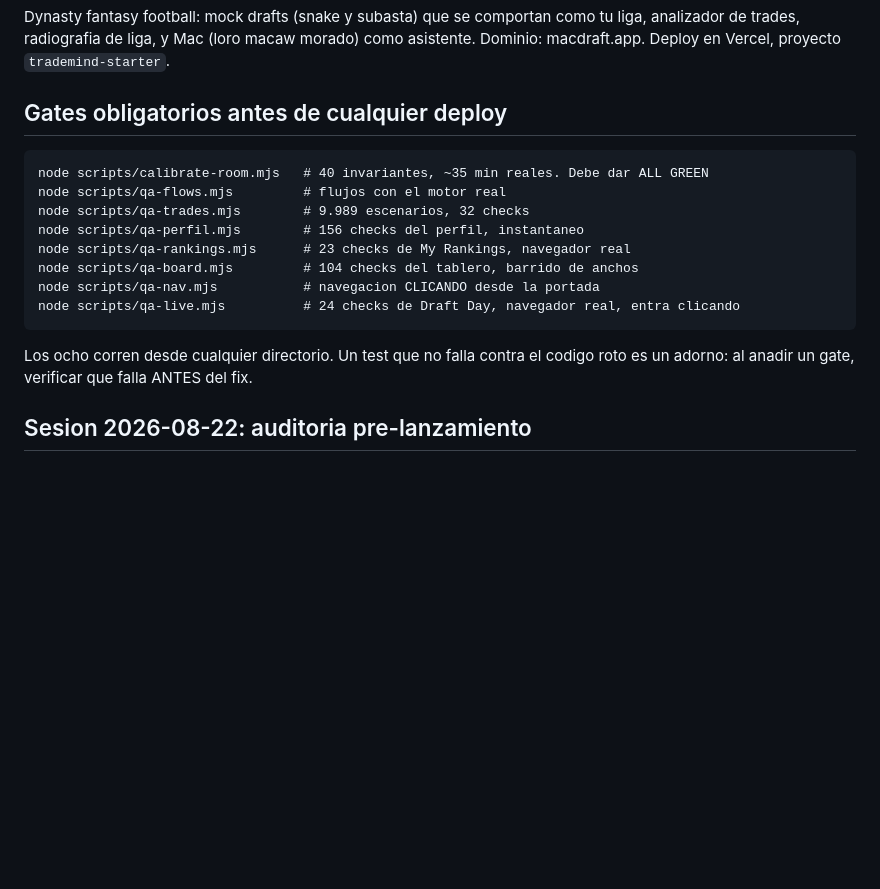
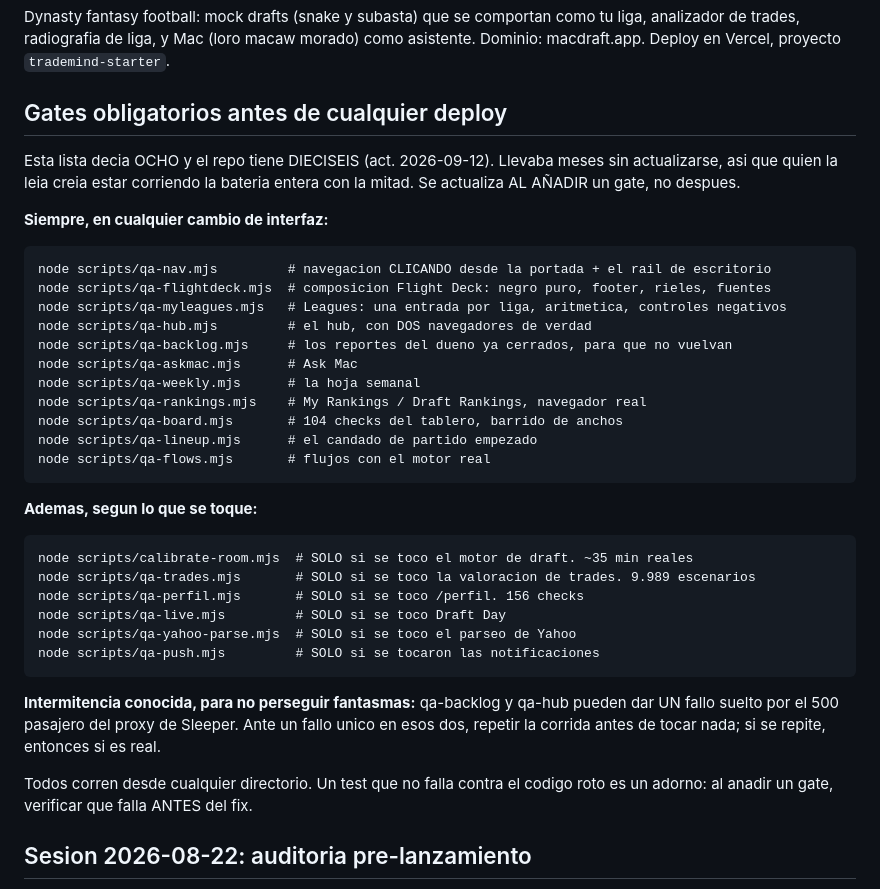
Before and after one commit to alanwolco-cell/Trademind-App, a Markdown page: CLAUDE.md, the part around the change. Rendered like a GitHub page; blank space fills up the shorter version.

Commit message:
CLAUDE.md: la lista de gates decia ocho y el repo tiene dieciseis

````diff
--- a/CLAUDE.md
+++ b/CLAUDE.md
@@ -8,17 +8,42 @@ analizador de trades, radiografia de liga, y Mac (loro macaw morado) como asiste
 Dominio: macdraft.app. Deploy en Vercel, proyecto `trademind-starter`.
 
 ## Gates obligatorios antes de cualquier deploy
+
+Esta lista decia OCHO y el repo tiene DIECISEIS (act. 2026-09-12). Llevaba
+meses sin actualizarse, asi que quien la leia creia estar corriendo la bateria
+entera con la mitad. Se actualiza AL AÑADIR un gate, no despues.
+
+**Siempre, en cualquier cambio de interfaz:**
 ```
-node scripts/calibrate-room.mjs   # 40 invariantes, ~35 min reales. Debe dar ALL GREEN
-node scripts/qa-flows.mjs         # flujos con el motor real
-node scripts/qa-trades.mjs        # 9.989 escenarios, 32 checks
-node scripts/qa-perfil.mjs        # 156 checks del perfil, instantaneo
-node scripts/qa-rankings.mjs      # 23 checks de My Rankings, navegador real
-node scripts/qa-board.mjs         # 104 checks del tablero, barrido de anchos
-node scripts/qa-nav.mjs           # navegacion CLICANDO desde la portada
-node scripts/qa-live.mjs          # 24 checks de Draft Day, navegador real, entra clicando
+node scripts/qa-nav.mjs         # navegacion CLICANDO desde la portada + el rail de escritorio
+node scripts/qa-flightdeck.mjs  # composicion Flight Deck: negro puro, footer, rieles, fuentes
+node scripts/qa-myleagues.mjs   # Leagues: una entrada por liga, aritmetica, controles negativos
+node scripts/qa-hub.mjs         # el hub, con DOS navegadores de verdad
+node scripts/qa-backlog.mjs     # los reportes del dueno ya cerrados, para que no vuelvan
+node scripts/qa-askmac.mjs      # Ask Mac
+node scripts/qa-weekly.mjs      # la hoja semanal
+node scripts/qa-rankings.mjs    # My Rankings / Draft Rankings, navegador real
+node scripts/qa-board.mjs       # 104 checks del tablero, barrido de anchos
+node scripts/qa-lineup.mjs      # el candado de partido empezado
+node scripts/qa-flows.mjs       # flujos con el motor real
 ```
-Los ocho corren desde cualquier directorio. Un test que no falla contra el codigo
+
+**Ademas, segun lo que se toque:**
+```
+node scripts/calibrate-room.mjs  # SOLO si se toco el motor de draft. ~35 min reales
+node scripts/qa-trades.mjs       # SOLO si se toco la valoracion de trades. 9.989 escenarios
+node scripts/qa-perfil.mjs       # SOLO si se toco /perfil. 156 checks
+node scripts/qa-live.mjs         # SOLO si se toco Draft Day
+node scripts/qa-yahoo-parse.mjs  # SOLO si se toco el parseo de Yahoo
+node scripts/qa-push.mjs         # SOLO si se tocaron las notificaciones
+```
+
+**Intermitencia conocida, para no perseguir fantasmas:** qa-backlog y qa-hub
+pueden dar UN fallo suelto por el 500 pasajero del proxy de Sleeper. Ante un
+fallo unico en esos dos, repetir la corrida antes de tocar nada; si se repite,
+entonces si es real.
+
+Todos corren desde cualquier directorio. Un test que no falla contra el codigo
 roto es un adorno: al anadir un gate, verificar que falla ANTES del fix.
 
 ## Sesion 2026-08-22: auditoria pre-lanzamiento
````
